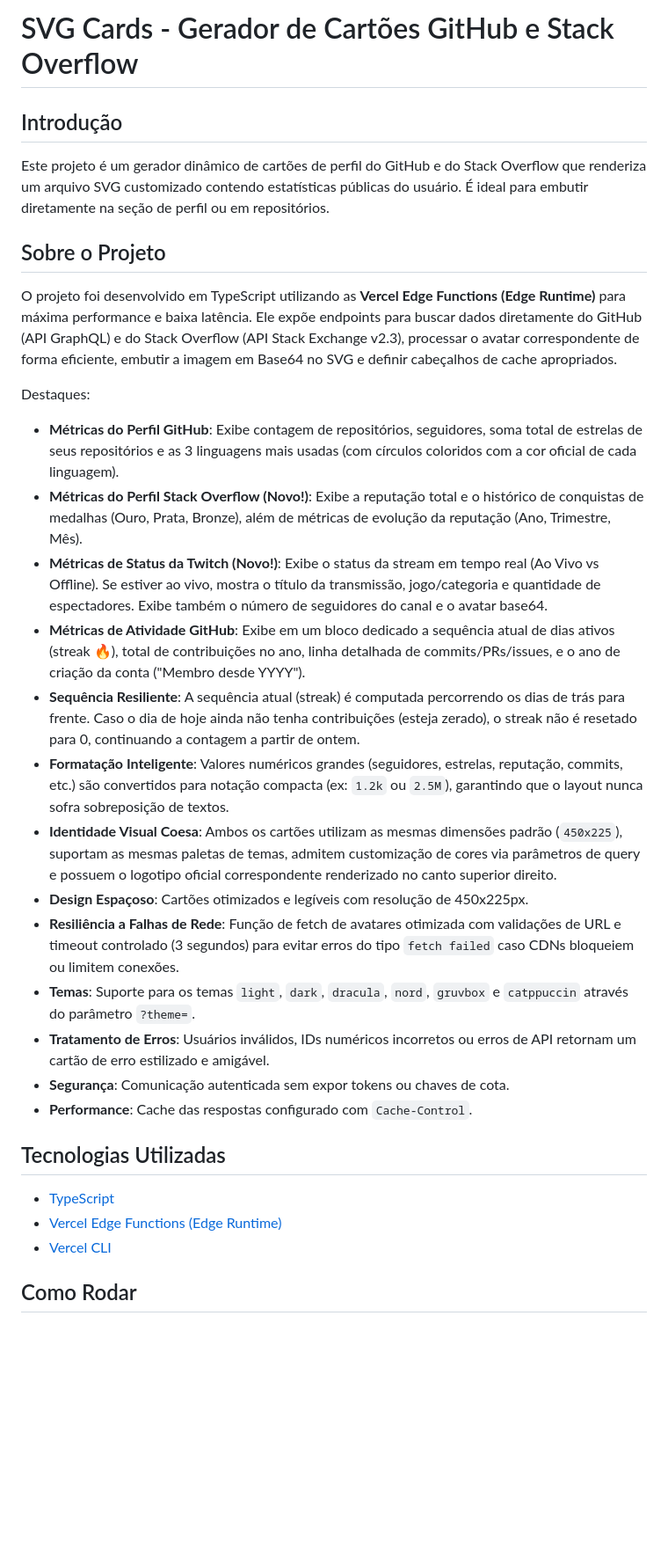
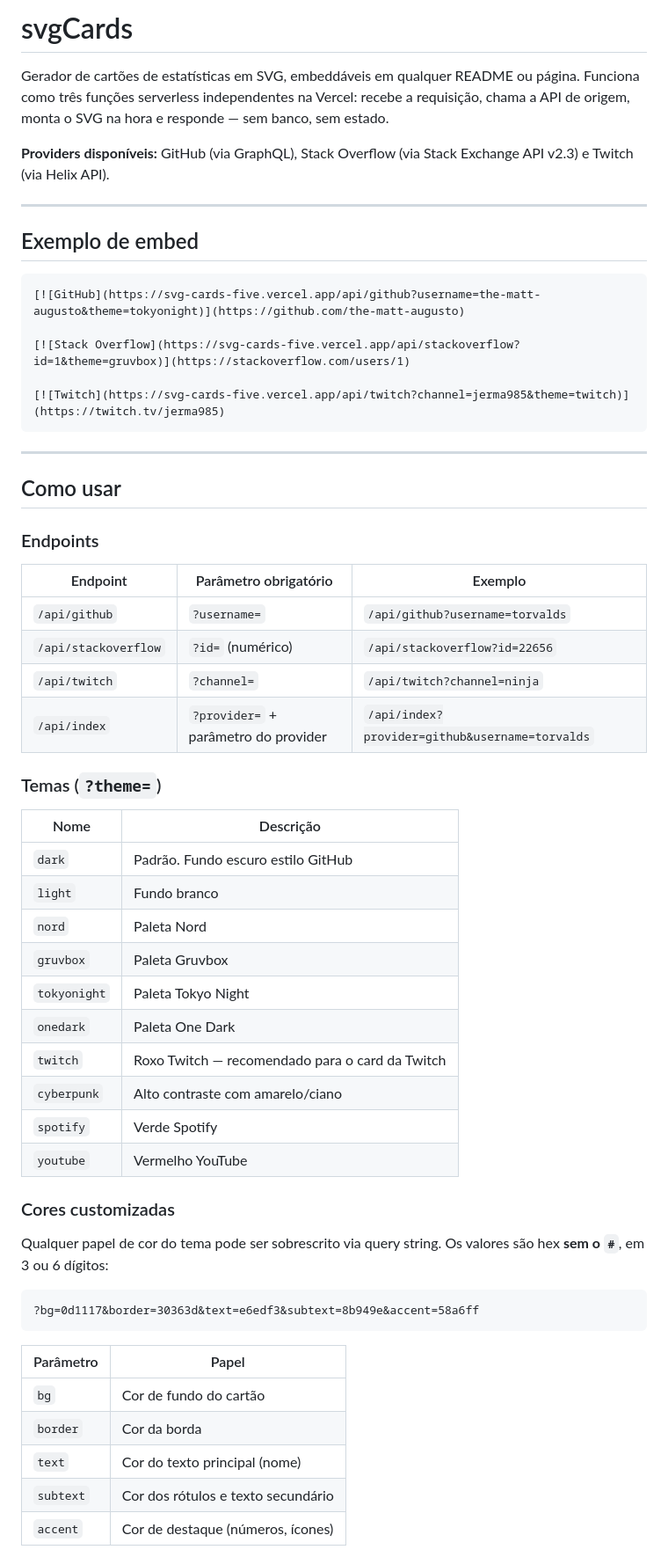
Before and after one commit to the-matt-augusto/svgCards, a Markdown page: README.md, the part around one of its changes. Shown at 88% size. GitHub-like rendering; blank space fills up the shorter version.

Commit message:
docs: reescreve README com fatos reais do codigo e corrige licenca para GPL-3.0

````diff
--- a/README.md
+++ b/README.md
@@ -1,29 +1,62 @@
-# SVG Cards - Gerador de Cartões GitHub e Stack Overflow
+# svgCards
 
-## Introdução
-Este projeto é um gerador dinâmico de cartões de perfil do GitHub e do Stack Overflow que renderiza um arquivo SVG customizado contendo estatísticas públicas do usuário. É ideal para embutir diretamente na seção de perfil ou em repositórios.
+Gerador de cartões de estatísticas em SVG, embeddáveis em qualquer README ou página. Funciona como três funções serverless independentes na Vercel: recebe a requisição, chama a API de origem, monta o SVG na hora e responde — sem banco, sem estado.
 
-## Sobre o Projeto
-O projeto foi desenvolvido em TypeScript utilizando as **Vercel Edge Functions (Edge Runtime)** para máxima performance e baixa latência. Ele expõe endpoints para buscar dados diretamente do GitHub (API GraphQL) e do Stack Overflow (API Stack Exchange v2.3), processar o avatar correspondente de forma eficiente, embutir a imagem em Base64 no SVG e definir cabeçalhos de cache apropriados.
+**Providers disponíveis:** GitHub (via GraphQL), Stack Overflow (via Stack Exchange API v2.3) e Twitch (via Helix API).
 
-Destaques:
-*   **Métricas do Perfil GitHub**: Exibe contagem de repositórios, seguidores, soma total de estrelas de seus repositórios e as 3 linguagens mais usadas (com círculos coloridos com a cor oficial de cada linguagem).
-*   **Métricas do Perfil Stack Overflow (Novo!)**: Exibe a reputação total e o histórico de conquistas de medalhas (Ouro, Prata, Bronze), além de métricas de evolução da reputação (Ano, Trimestre, Mês).
-*   **Métricas de Status da Twitch (Novo!)**: Exibe o status da stream em tempo real (Ao Vivo vs Offline). Se estiver ao vivo, mostra o título da transmissão, jogo/categoria e quantidade de espectadores. Exibe também o número de seguidores do canal e o avatar base64.
-*   **Métricas de Atividade GitHub**: Exibe em um bloco dedicado a sequência atual de dias ativos (streak 🔥), total de contribuições no ano, linha detalhada de commits/PRs/issues, e o ano de criação da conta ("Membro desde YYYY").
-*   **Sequência Resiliente**: A sequência atual (streak) é computada percorrendo os dias de trás para frente. Caso o dia de hoje ainda não tenha contribuições (esteja zerado), o streak não é resetado para 0, continuando a contagem a partir de ontem.
-*   **Formatação Inteligente**: Valores numéricos grandes (seguidores, estrelas, reputação, commits, etc.) são convertidos para notação compacta (ex: `1.2k` ou `2.5M`), garantindo que o layout nunca sofra sobreposição de textos.
-*   **Identidade Visual Coesa**: Ambos os cartões utilizam as mesmas dimensões padrão (`450x225`), suportam as mesmas paletas de temas, admitem customização de cores via parâmetros de query e possuem o logotipo oficial correspondente renderizado no canto superior direito.
-*   **Design Espaçoso**: Cartões otimizados e legíveis com resolução de 450x225px.
-*   **Resiliência a Falhas de Rede**: Função de fetch de avatares otimizada com validações de URL e timeout controlado (3 segundos) para evitar erros do tipo `fetch failed` caso CDNs bloqueiem ou limitem conexões.
-*   **Temas**: Suporte para os temas `light`, `dark`, `dracula`, `nord`, `gruvbox` e `catppuccin` através do parâmetro `?theme=`.
-*   **Tratamento de Erros**: Usuários inválidos, IDs numéricos incorretos ou erros de API retornam um cartão de erro estilizado e amigável.
-*   **Segurança**: Comunicação autenticada sem expor tokens ou chaves de cota.
-*   **Performance**: Cache das respostas configurado com `Cache-Control`.
+---
 
-## Tecnologias Utilizadas
-*   [TypeScript](https://www.typescriptlang.org/)
-*   [Vercel Edge Functions (Edge Runtime)](https://vercel.com/docs/functions/edge-functions)
-*   [Vercel CLI](https://vercel.com/docs/cli)
+## Exemplo de embed
 
-## Como Rodar
+```markdown
+[![GitHub](https://svg-cards-five.vercel.app/api/github?username=the-matt-augusto&theme=tokyonight)](https://github.com/the-matt-augusto)
+
+[![Stack Overflow](https://svg-cards-five.vercel.app/api/stackoverflow?id=1&theme=gruvbox)](https://stackoverflow.com/users/1)
+
+[![Twitch](https://svg-cards-five.vercel.app/api/twitch?channel=jerma985&theme=twitch)](https://twitch.tv/jerma985)
+```
+
+---
+
+## Como usar
+
+### Endpoints
+
+| Endpoint | Parâmetro obrigatório | Exemplo |
+|---|---|---|
+| `/api/github` | `?username=` | `/api/github?username=torvalds` |
+| `/api/stackoverflow` | `?id=` (numérico) | `/api/stackoverflow?id=22656` |
+| `/api/twitch` | `?channel=` | `/api/twitch?channel=ninja` |
+| `/api/index` | `?provider=` + parâmetro do provider | `/api/index?provider=github&username=torvalds` |
+
+### Temas (`?theme=`)
+
+| Nome | Descrição |
+|---|---|
+| `dark` | Padrão. Fundo escuro estilo GitHub |
+| `light` | Fundo branco |
+| `nord` | Paleta Nord |
+| `gruvbox` | Paleta Gruvbox |
+| `tokyonight` | Paleta Tokyo Night |
+| `onedark` | Paleta One Dark |
+| `twitch` | Roxo Twitch — recomendado para o card da Twitch |
+| `cyberpunk` | Alto contraste com amarelo/ciano |
+| `spotify` | Verde Spotify |
+| `youtube` | Vermelho YouTube |
+
+### Cores customizadas
+
+Qualquer papel de cor do tema pode ser sobrescrito via query string. Os valores são hex **sem o `#`**, em 3 ou 6 dígitos:
+
+```
+?bg=0d1117&border=30363d&text=e6edf3&subtext=8b949e&accent=58a6ff
+```
+
+| Parâmetro | Papel |
+|---|---|
+| `bg` | Cor de fundo do cartão |
+| `border` | Cor da borda |
+| `text` | Cor do texto principal (nome) |
+| `subtext` | Cor dos rótulos e texto secundário |
+| `accent` | Cor de destaque (números, ícones) |
+
````
Also changed, not shown: other parts of README.md (+157 -65 lines).
